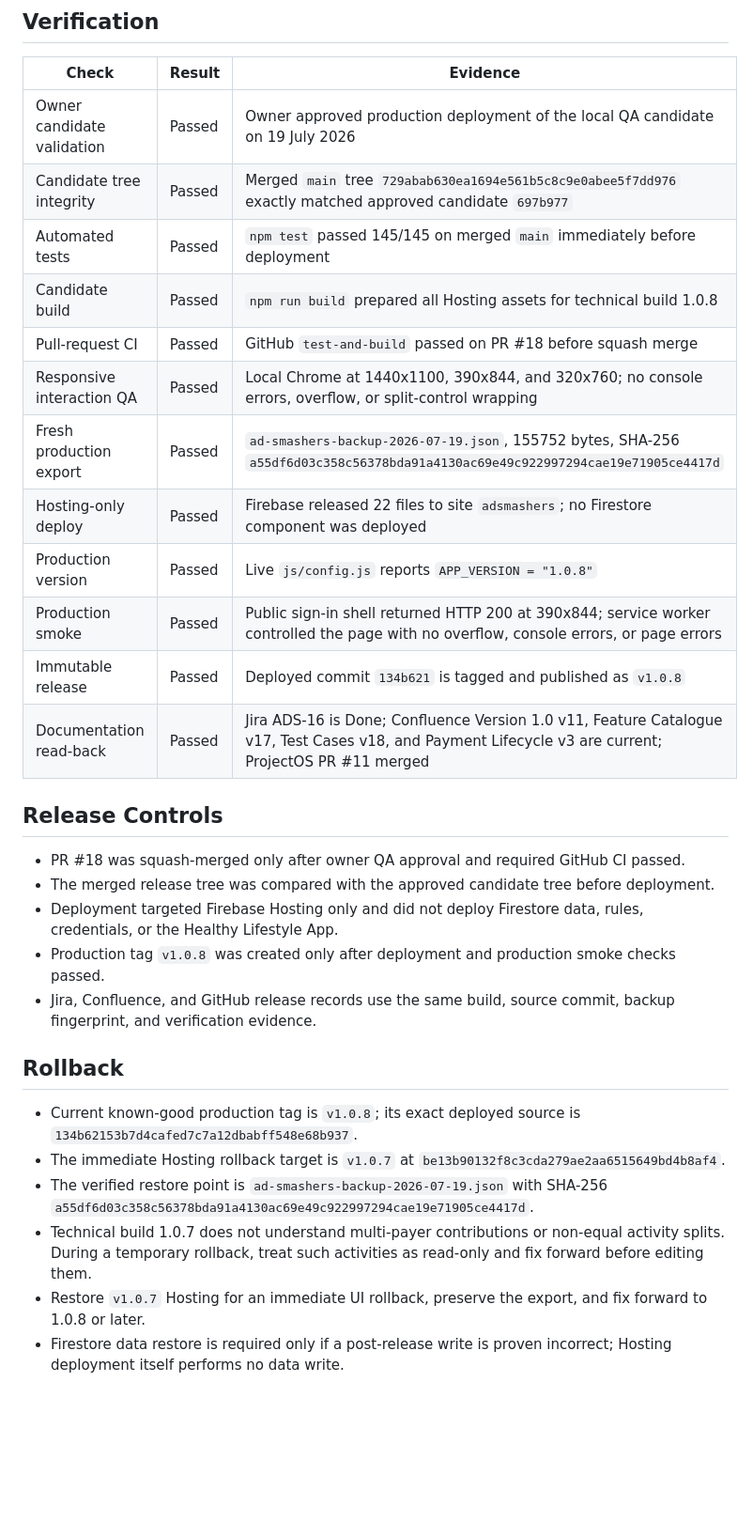
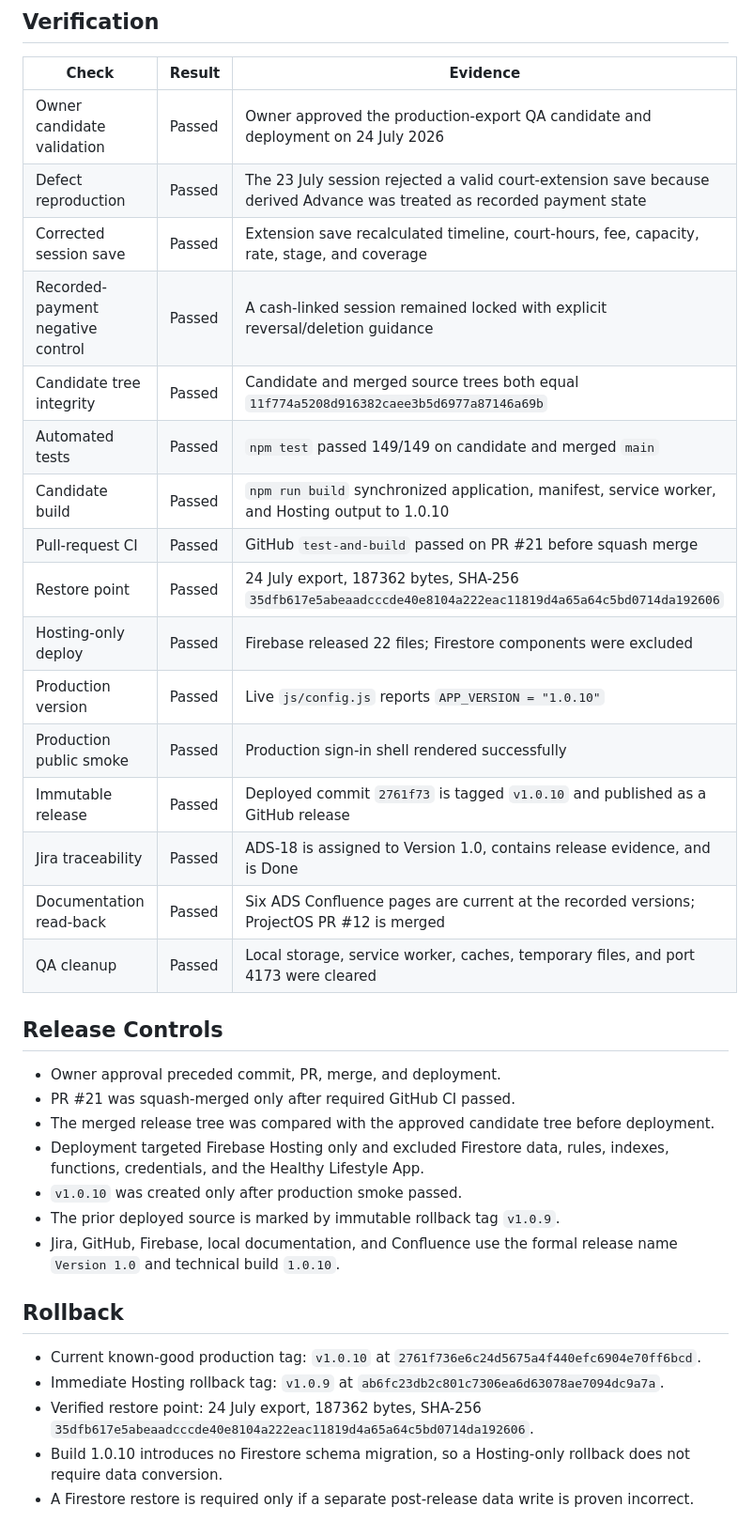
Before and after one commit to kabileshkumark/ad-smashers-manager, a Markdown page: docs/releases/v1.0.md, the part around one of its changes. Shown at 94% size. Drawn GitHub-style; blank space fills up the shorter version.

```diff
--- a/docs/releases/v1.0.md
+++ b/docs/releases/v1.0.md
@@ -61,32 +62,37 @@ Advance and Credit remain owned by the player who provided the funds. A saved pa
 
 | Check | Result | Evidence |
 | --- | --- | --- |
-| Owner candidate validation | Passed | Owner approved production deployment of the local QA candidate on 19 July 2026 |
-| Candidate tree integrity | Passed | Merged `main` tree `729abab630ea1694e561b5c8c9e0abee5f7dd976` exactly matched approved candidate `697b977` |
-| Automated tests | Passed | `npm test` passed 145/145 on merged `main` immediately before deployment |
-| Candidate build | Passed | `npm run build` prepared all Hosting assets for technical build 1.0.8 |
-| Pull-request CI | Passed | GitHub `test-and-build` passed on PR #18 before squash merge |
-| Responsive interaction QA | Passed | Local Chrome at 1440x1100, 390x844, and 320x760; no console errors, overflow, or split-control wrapping |
-| Fresh production export | Passed | `ad-smashers-backup-2026-07-19.json`, 155752 bytes, SHA-256 `a55df6d03c358c56378bda91a4130ac69e49c922997294cae19e71905ce4417d` |
-| Hosting-only deploy | Passed | Firebase released 22 files to site `adsmashers`; no Firestore component was deployed |
-| Production version | Passed | Live `js/config.js` reports `APP_VERSION = "1.0.8"` |
-| Production smoke | Passed | Public sign-in shell returned HTTP 200 at 390x844; service worker controlled the page with no overflow, console errors, or page errors |
-| Immutable release | Passed | Deployed commit `134b621` is tagged and published as `v1.0.8` |
-| Documentation read-back | Passed | Jira ADS-16 is Done; Confluence Version 1.0 v11, Feature Catalogue v17, Test Cases v18, and Payment Lifecycle v3 are current; ProjectOS PR #11 merged |
+| Owner candidate validation | Passed | Owner approved the production-export QA candidate and deployment on 24 July 2026 |
+| Defect reproduction | Passed | The 23 July session rejected a valid court-extension save because derived Advance was treated as recorded payment state |
+| Corrected session save | Passed | Extension save recalculated timeline, court-hours, fee, capacity, rate, stage, and coverage |
+| Recorded-payment negative control | Passed | A cash-linked session remained locked with explicit reversal/deletion guidance |
+| Candidate tree integrity | Passed | Candidate and merged source trees both equal `11f774a5208d916382caee3b5d6977a87146a69b` |
+| Automated tests | Passed | `npm test` passed 149/149 on candidate and merged `main` |
+| Candidate build | Passed | `npm run build` synchronized application, manifest, service worker, and Hosting output to 1.0.10 |
+| Pull-request CI | Passed | GitHub `test-and-build` passed on PR #21 before squash merge |
+| Restore point | Passed | 24 July export, 187362 bytes, SHA-256 `35dfb617e5abeaadcccde40e8104a222eac11819d4a65a64c5bd0714da192606` |
+| Hosting-only deploy | Passed | Firebase released 22 files; Firestore components were excluded |
+| Production version | Passed | Live `js/config.js` reports `APP_VERSION = "1.0.10"` |
+| Production public smoke | Passed | Production sign-in shell rendered successfully |
+| Immutable release | Passed | Deployed commit `2761f73` is tagged `v1.0.10` and published as a GitHub release |
+| Jira traceability | Passed | ADS-18 is assigned to Version 1.0, contains release evidence, and is Done |
+| Documentation read-back | Passed | Six ADS Confluence pages are current at the recorded versions; ProjectOS PR #12 is merged |
+| QA cleanup | Passed | Local storage, service worker, caches, temporary files, and port 4173 were cleared |
 
 ## Release Controls
 
-- PR #18 was squash-merged only after owner QA approval and required GitHub CI passed.
+- Owner approval preceded commit, PR, merge, and deployment.
+- PR #21 was squash-merged only after required GitHub CI passed.
 - The merged release tree was compared with the approved candidate tree before deployment.
-- Deployment targeted Firebase Hosting only and did not deploy Firestore data, rules, credentials, or the Healthy Lifestyle App.
-- Production tag `v1.0.8` was created only after deployment and production smoke checks passed.
-- Jira, Confluence, and GitHub release records use the same build, source commit, backup fingerprint, and verification evidence.
+- Deployment targeted Firebase Hosting only and excluded Firestore data, rules, indexes, functions, credentials, and the Healthy Lifestyle App.
+- `v1.0.10` was created only after production smoke passed.
+- The prior deployed source is marked by immutable rollback tag `v1.0.9`.
+- Jira, GitHub, Firebase, local documentation, and Confluence use the formal release name `Version 1.0` and technical build `1.0.10`.
 
 ## Rollback
 
-- Current known-good production tag is `v1.0.8`; its exact deployed source is `134b62153b7d4cafed7c7a12dbabff548e68b937`.
-- The immediate Hosting rollback target is `v1.0.7` at `be13b90132f8c3cda279ae2aa6515649bd4b8af4`.
-- The verified restore point is `ad-smashers-backup-2026-07-19.json` with SHA-256 `a55df6d03c358c56378bda91a4130ac69e49c922997294cae19e71905ce4417d`.
-- Technical build 1.0.7 does not understand multi-payer contributions or non-equal activity splits. During a temporary rollback, treat such activities as read-only and fix forward before editing them.
-- Restore `v1.0.7` Hosting for an immediate UI rollback, preserve the export, and fix forward to 1.0.8 or later.
-- Firestore data restore is required only if a post-release write is proven incorrect; Hosting deployment itself performs no data write.
+- Current known-good production tag: `v1.0.10` at `2761f736e6c24d5675a4f440efc6904e70ff6bcd`.
+- Immediate Hosting rollback tag: `v1.0.9` at `ab6fc23db2c801c7306ea6d63078ae7094dc9a7a`.
+- Verified restore point: 24 July export, 187362 bytes, SHA-256 `35dfb617e5abeaadcccde40e8104a222eac11819d4a65a64c5bd0714da192606`.
+- Build 1.0.10 introduces no Firestore schema migration, so a Hosting-only rollback does not require data conversion.
+- A Firestore restore is required only if a separate post-release data write is proven incorrect.
```
Also changed, not shown: other parts of docs/releases/v1.0.md (+30 -29 lines), docs/payment-cycle.md (+16 -3 lines), docs/release-checklist.md (+44 -44 lines).
